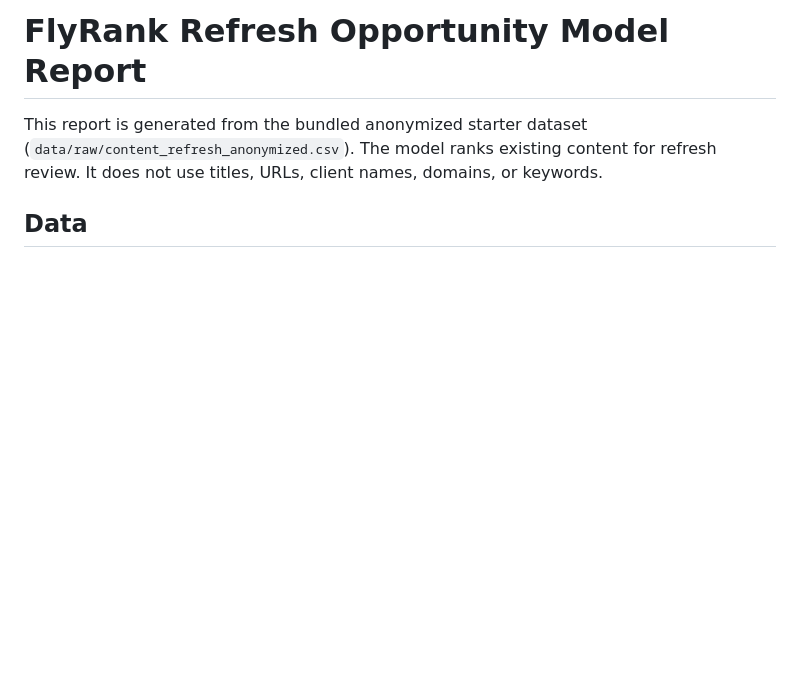
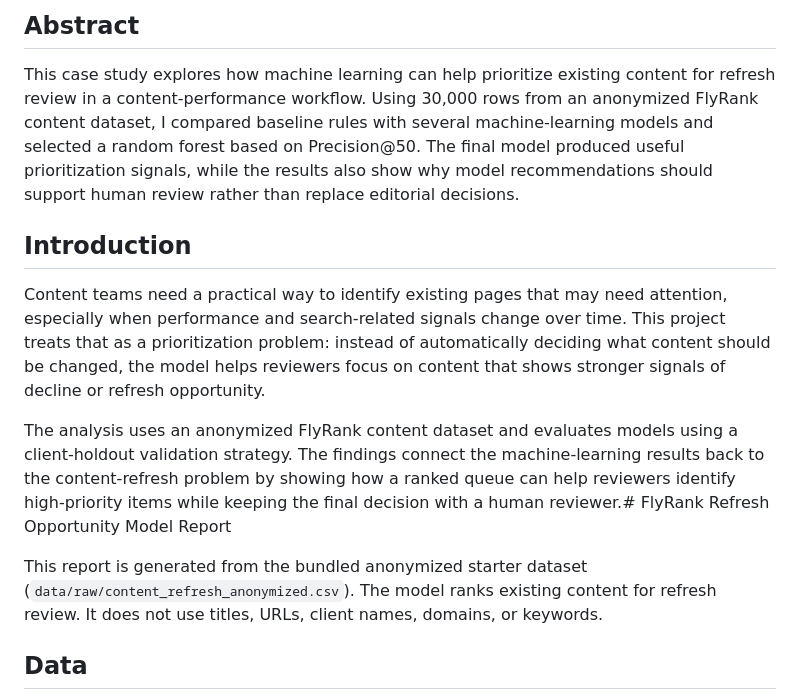
Before and after one commit to jhansikondam111-ctrl/flyrank-ml-internship-starter, a Markdown page: outputs/model_report.md, the part around the change. GitHub-like rendering; blank space fills up the shorter version.

Commit message:
Add case study framing to paper

```diff
--- a/outputs/model_report.md
+++ b/outputs/model_report.md
@@ -1,4 +1,12 @@
-# FlyRank Refresh Opportunity Model Report
+## Abstract
+
+This case study explores how machine learning can help prioritize existing content for refresh review in a content-performance workflow. Using 30,000 rows from an anonymized FlyRank content dataset, I compared baseline rules with several machine-learning models and selected a random forest based on Precision@50. The final model produced useful prioritization signals, while the results also show why model recommendations should support human review rather than replace editorial decisions.
+
+## Introduction
+
+Content teams need a practical way to identify existing pages that may need attention, especially when performance and search-related signals change over time. This project treats that as a prioritization problem: instead of automatically deciding what content should be changed, the model helps reviewers focus on content that shows stronger signals of decline or refresh opportunity.
+
+The analysis uses an anonymized FlyRank content dataset and evaluates models using a client-holdout validation strategy. The findings connect the machine-learning results back to the content-refresh problem by showing how a ranked queue can help reviewers identify high-priority items while keeping the final decision with a human reviewer.# FlyRank Refresh Opportunity Model Report
 
 This report is generated from the bundled anonymized starter dataset (`data/raw/content_refresh_anonymized.csv`).
 The model ranks existing content for refresh review. It does not use titles, URLs, client names, domains, or keywords.
```
